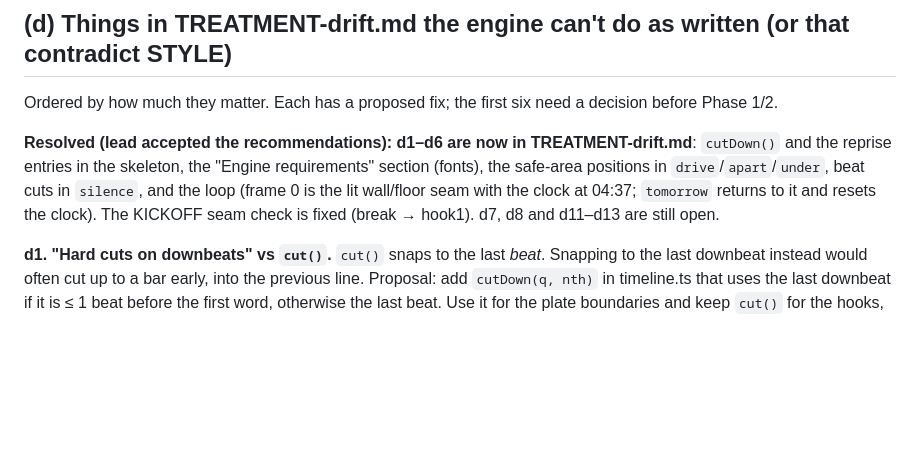
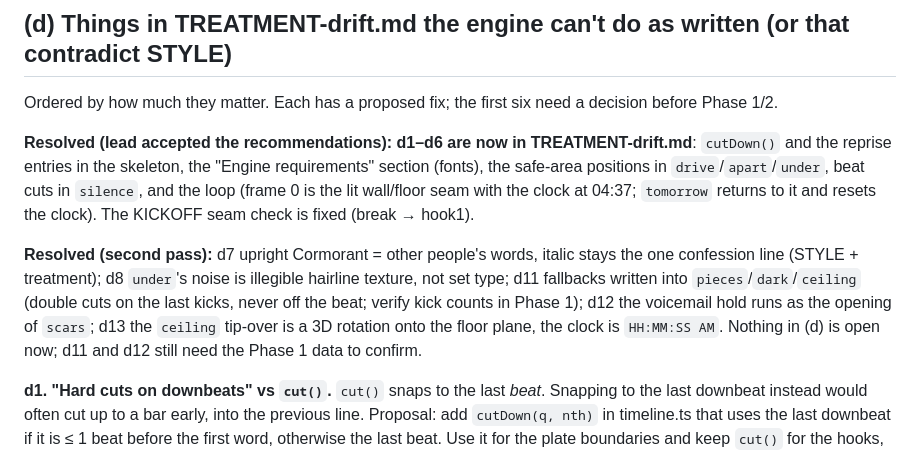
Before and after one commit to rudolph-nck/rudo, a Markdown page: lyric-video/docs/NOTES-port.md, the part around the change. Drawn GitHub-style; blank space fills up the shorter version.

```diff
--- a/lyric-video/docs/NOTES-port.md
+++ b/lyric-video/docs/NOTES-port.md
@@ -110,7 +110,14 @@ Phase 1/2.
 `cutDown()` and the reprise entries in the skeleton, the "Engine requirements" section (fonts),
 the safe-area positions in `drive`/`apart`/`under`, beat cuts in `silence`, and the loop (frame 0
 is the lit wall/floor seam with the clock at 04:37; `tomorrow` returns to it and resets the clock).
-The KICKOFF seam check is fixed (break → hook1). d7, d8 and d11–d13 are still open.
+The KICKOFF seam check is fixed (break → hook1).
+
+**Resolved (second pass):** d7 upright Cormorant = other people's words, italic stays the one
+confession line (STYLE + treatment); d8 `under`'s noise is illegible hairline texture, not set
+type; d11 fallbacks written into `pieces`/`dark`/`ceiling` (double cuts on the last kicks, never
+off the beat; verify kick counts in Phase 1); d12 the voicemail hold runs as the opening of
+`scars`; d13 the `ceiling` tip-over is a 3D rotation onto the floor plane, the clock is
+`HH:MM:SS AM`. Nothing in (d) is open now; d11 and d12 still need the Phase 1 data to confirm.
 
 **d1. "Hard cuts on downbeats" vs `cut()`.** `cut()` snaps to the last *beat*. Snapping to the last
 downbeat instead would often cut up to a bar early, into the previous line. Proposal: add
```
Also changed, not shown: lyric-video/docs/STYLE.md (+4 -1 lines), lyric-video/docs/TREATMENT-drift.md (+19 -10 lines).
